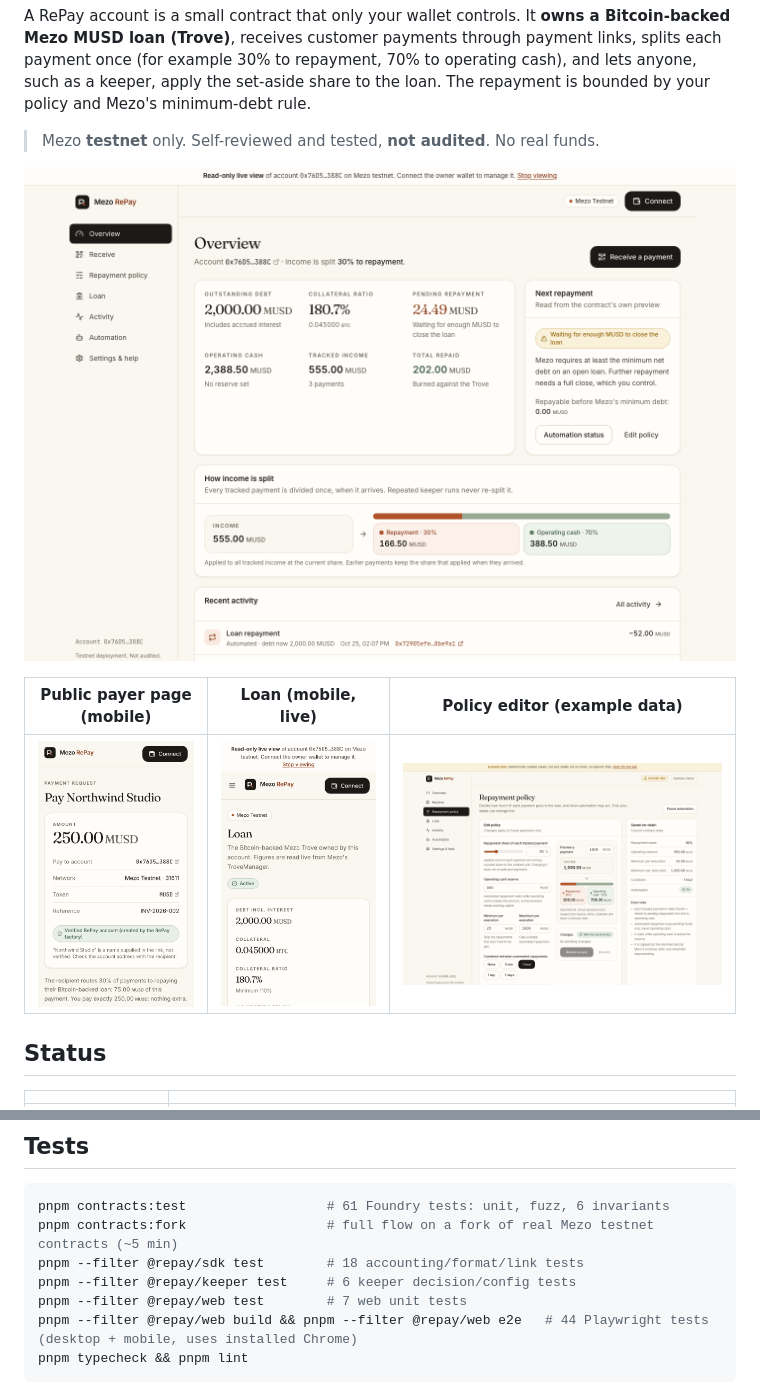
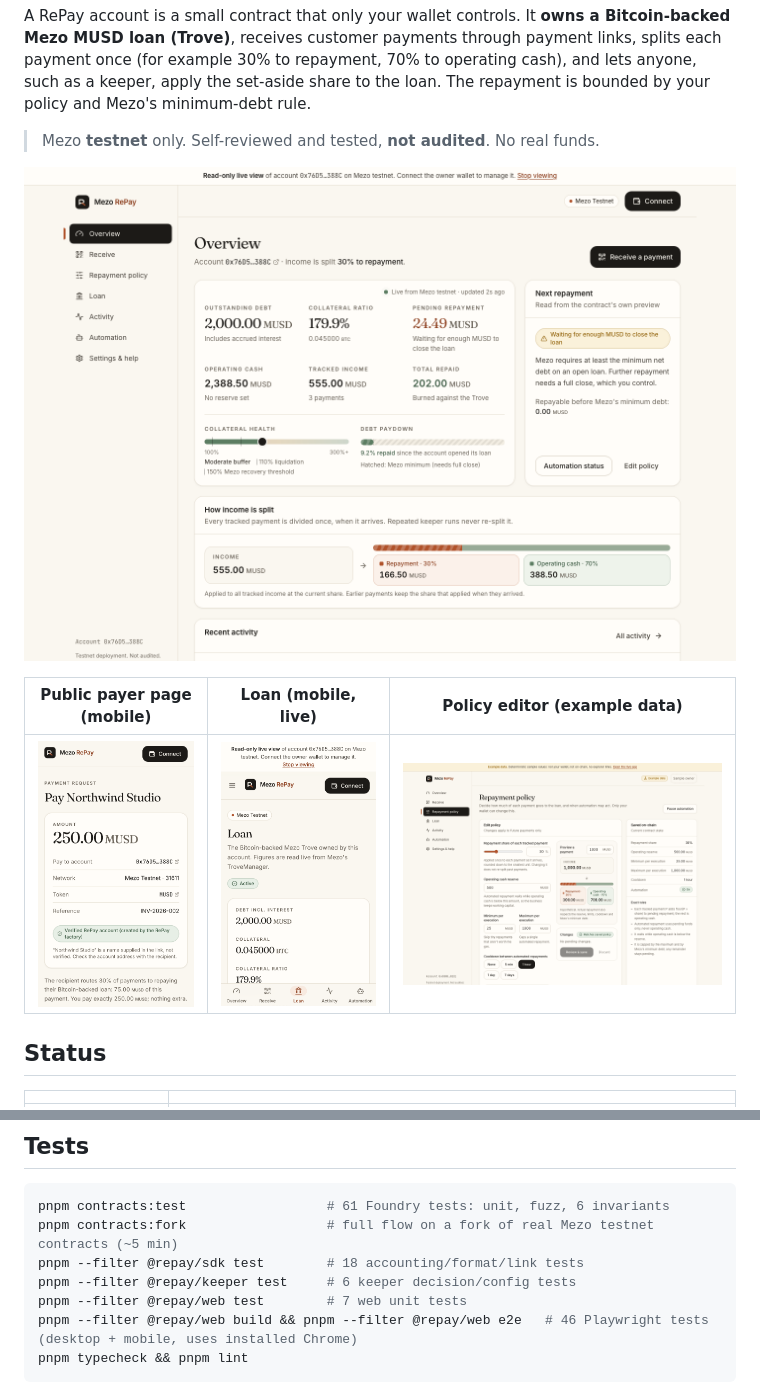
Before and after one commit to sambitsargam/mezo-repay, a Markdown page: README.md, 2 parts joined by grey strips. Drawn GitHub-style; pictures changed too: docs/screenshots/live-dashboard.png, docs/screenshots/loan-mobile.png, docs/screenshots/payer-mobile.png.

````diff
--- a/README.md
+++ b/README.md
@@ -63,7 +63,7 @@ pnpm contracts:fork                  # full flow on a fork of real Mezo testnet
 pnpm --filter @repay/sdk test        # 18 accounting/format/link tests
 pnpm --filter @repay/keeper test     # 6 keeper decision/config tests
 pnpm --filter @repay/web test        # 7 web unit tests
-pnpm --filter @repay/web build && pnpm --filter @repay/web e2e   # 44 Playwright tests (desktop + mobile, uses installed Chrome)
+pnpm --filter @repay/web build && pnpm --filter @repay/web e2e   # 46 Playwright tests (desktop + mobile, uses installed Chrome)
 pnpm typecheck && pnpm lint
 ```
 
````
Also changed, not shown: docs/EVIDENCE.md (+1 -1 lines), 2 other files.
